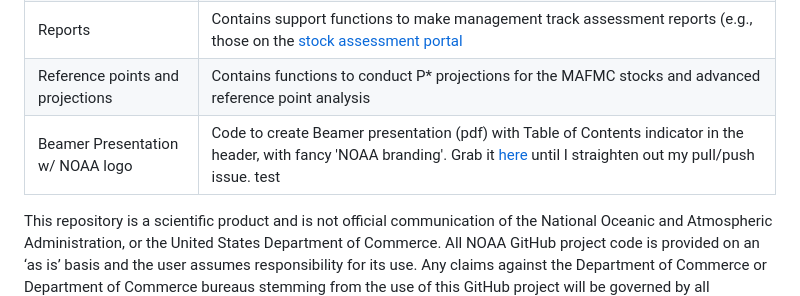
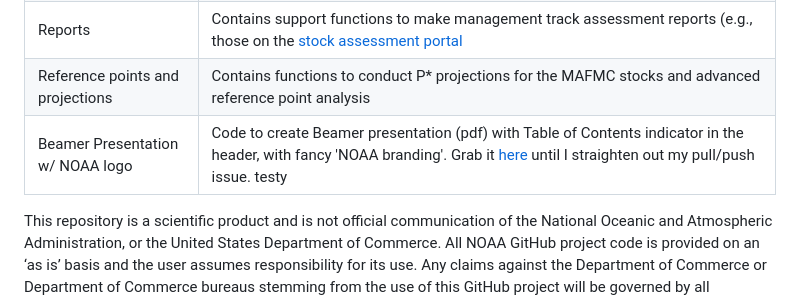
Before and after one commit to NEFSC/READ-PDB-COLLABORATIONS, a Markdown page: README.md, the part around the change. Rendered like a GitHub page.

Commit message:
testing push

```diff
--- a/README.md
+++ b/README.md
@@ -53,6 +53,6 @@ See README files within each folder for detailed descriptions of the files they
 | stockEff | Contains functions to interface with stockEff (e.g., pull information from or assist in loading new stocks/settings) |
 | Reports | Contains support functions to make management track assessment reports (e.g., those on the [stock assessment portal](https://apps-nefsc.fisheries.noaa.gov/saw/sasi.php) |
 | Reference points and projections | Contains functions to conduct P* projections for the MAFMC stocks and advanced reference point analysis |
-| Beamer Presentation w/ NOAA logo | Code to create Beamer presentation (pdf) with Table of Contents indicator in the header, with fancy 'NOAA branding'. Grab it [here](https://github.com/liz-brooks/Beamer-Presentation-NOAA-logo) until I straighten out my pull/push issue. test|
+| Beamer Presentation w/ NOAA logo | Code to create Beamer presentation (pdf) with Table of Contents indicator in the header, with fancy 'NOAA branding'. Grab it [here](https://github.com/liz-brooks/Beamer-Presentation-NOAA-logo) until I straighten out my pull/push issue. testy|
 
 This repository is a scientific product and is not official communication of the National Oceanic and Atmospheric Administration, or the United States Department of Commerce. All NOAA GitHub project code is provided on an ‘as is’ basis and the user assumes responsibility for its use. Any claims against the Department of Commerce or Department of Commerce bureaus stemming from the use of this GitHub project will be governed by all applicable Federal law. Any reference to specific commercial products, processes, or services by service mark, trademark, manufacturer, or otherwise, does not constitute or imply their endorsement, recommendation or favoring by the Department of Commerce. The Department of Commerce seal and logo, or the seal and logo of a DOC bureau, shall not be used in any manner to imply endorsement of any commercial product or activity by DOC or the United States Government.
```
